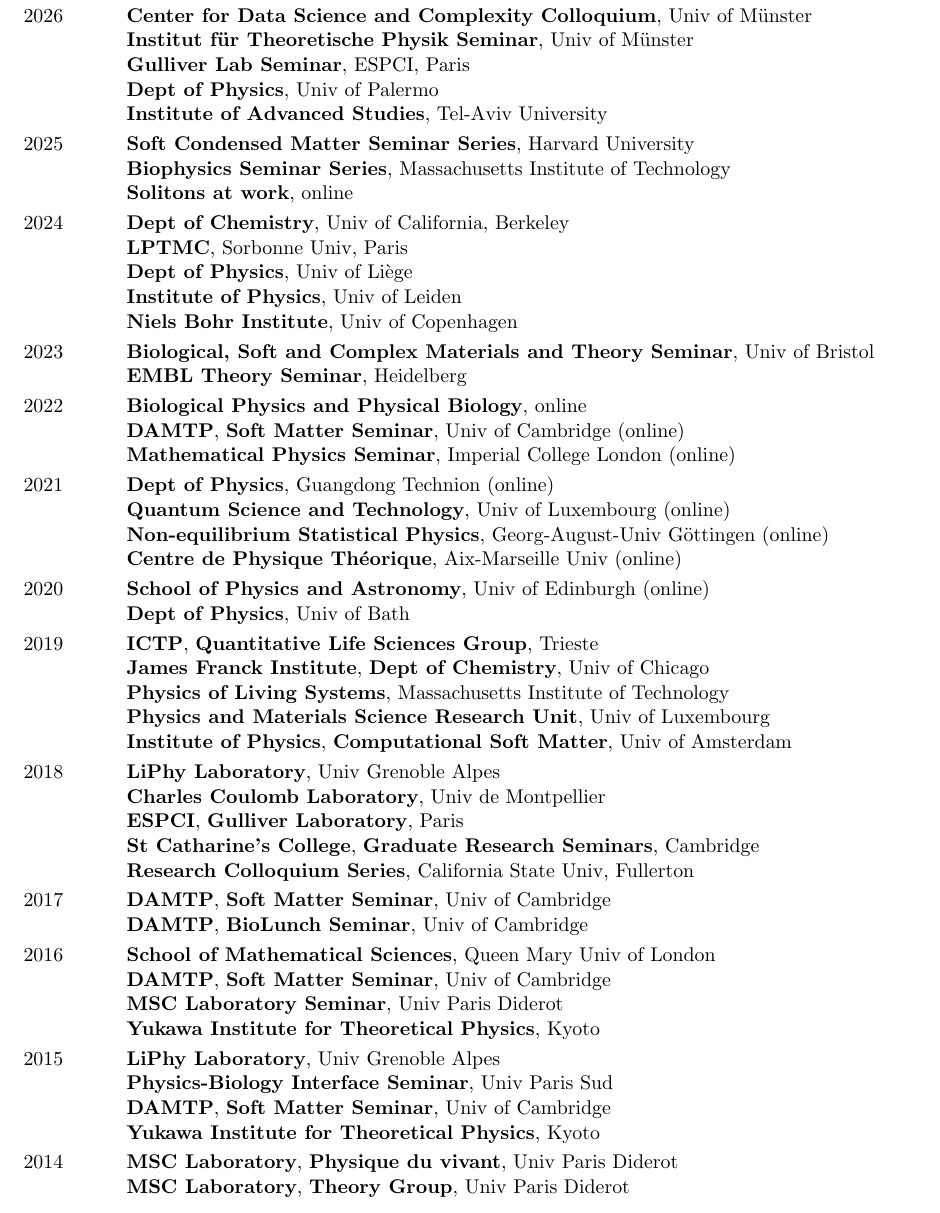
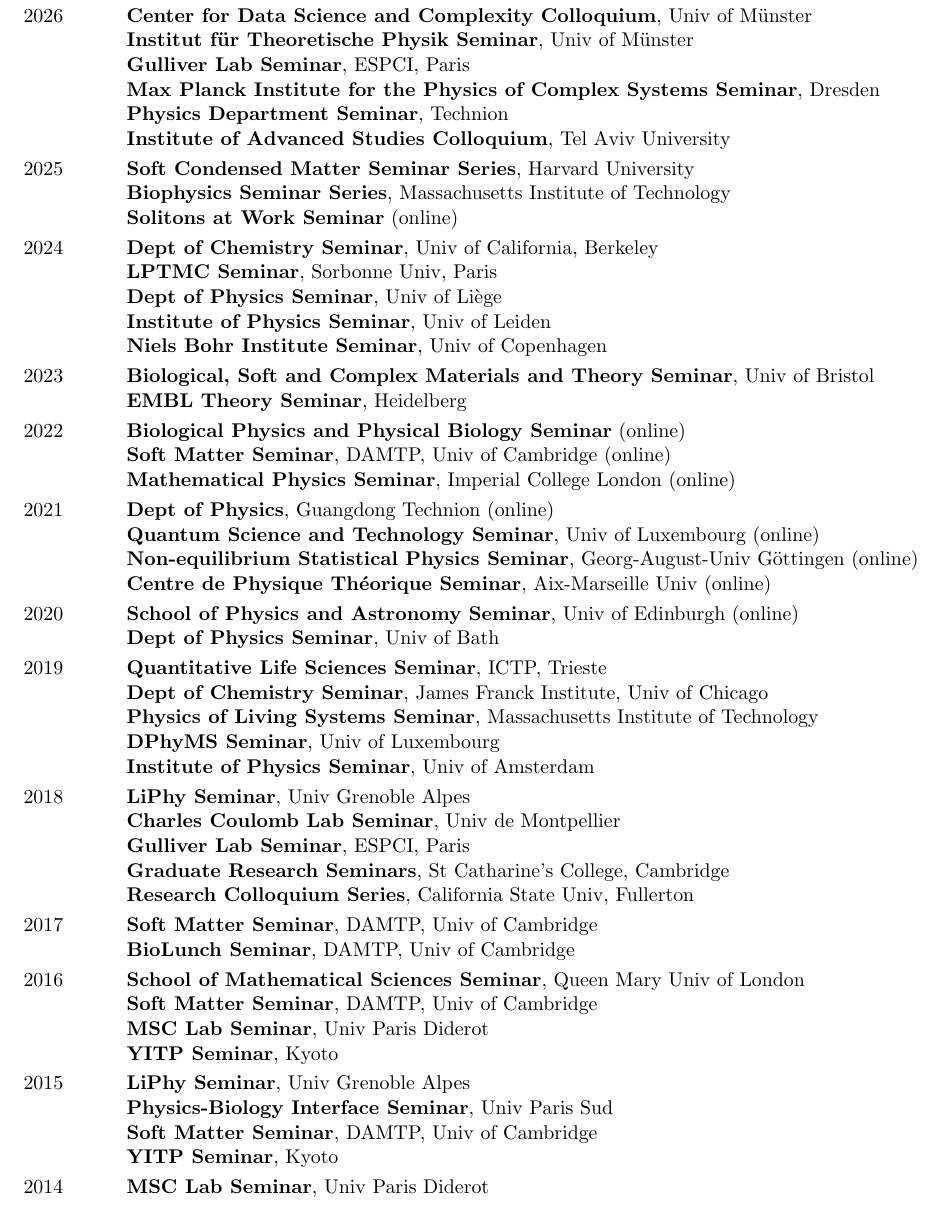
Before and after one commit to efodorphysics/efodorphysics.github.io, a LaTeX CV (CV/cv.tex): part of page 3 of 7, cut so that both start at the same text. Compiled offline with pdfLaTeX.

Commit message:
Add files via upload

```diff
--- a/CV/cv.tex
+++ b/CV/cv.tex
@@ -399,9 +399,12 @@
 
 \hskip1.4cm {\bf Gulliver Lab Seminar}, ESPCI, Paris
 
-\hskip1.4cm {\bf Dept of Physics}, Univ of Palermo
+%\hskip1.4cm {\bf Dept of Physics}, Univ of Palermo
+\hskip1.4cm {\bf Max Planck Institute for the Physics of Complex Systems Seminar}, Dresden
 
-\hskip1.4cm {\bf Institute of Advanced Studies}, Tel-Aviv University
+\hskip1.4cm {\bf Physics Department Seminar}, Technion
+
+\hskip1.4cm {\bf Institute of Advanced Studies Colloquium}, Tel Aviv University
 
 \vskip.1cm
 \noindent
@@ -409,19 +412,19 @@
 
 \hskip1.4cm {\bf Biophysics Seminar Series}, Massachusetts Institute of Technology
 
-\hskip1.4cm {\bf Solitons at work}, online
+\hskip1.4cm {\bf Solitons at Work Seminar} (online)
 
 \vskip.1cm
 \noindent
-2024 \hskip1.1cm {\bf Dept of Chemistry}, Univ of California, Berkeley
+2024 \hskip1.1cm {\bf Dept of Chemistry Seminar}, Univ of California, Berkeley
 
-\hskip1.4cm {\bf LPTMC}, Sorbonne Univ, Paris
+\hskip1.4cm {\bf LPTMC Seminar}, Sorbonne Univ, Paris
 
-\hskip1.4cm {\bf Dept of Physics}, Univ of Li\`ege
+\hskip1.4cm {\bf Dept of Physics Seminar}, Univ of Li\`ege
 
-\hskip1.4cm {\bf Institute of Physics}, Univ of Leiden
+\hskip1.4cm {\bf Institute of Physics Seminar}, Univ of Leiden
 
-\hskip1.4cm {\bf Niels Bohr Institute}, Univ of Copenhagen
+\hskip1.4cm {\bf Niels Bohr Institute Seminar}, Univ of Copenhagen
 
 \vskip.1cm
 \noindent
@@ -431,9 +434,9 @@
 
 \vskip.1cm
 \noindent
-2022 \hskip1.1cm {\bf Biological Physics and Physical Biology}, online
+2022 \hskip1.1cm {\bf Biological Physics and Physical Biology Seminar} (online)
 
-\hskip1.4cm {\bf DAMTP}, {\bf Soft Matter Seminar}, Univ of Cambridge (online)
+\hskip1.4cm {\bf Soft Matter Seminar}, DAMTP, Univ of Cambridge (online)
 
 \hskip1.4cm {\bf Mathematical Physics Seminar}, Imperial College London (online)
 
@@ -441,75 +444,73 @@
 \noindent
 2021 \hskip1.1cm {\bf Dept of Physics}, Guangdong Technion (online)
 
-\hskip1.4cm {\bf Quantum Science and Technology}, Univ of Luxembourg (online)
+\hskip1.4cm {\bf Quantum Science and Technology Seminar}, Univ of Luxembourg (online)
 
-\hskip1.4cm {\bf Non-equilibrium Statistical Physics}, Georg-August-Univ Göttingen (online)
+\hskip1.4cm {\bf Non-equilibrium Statistical Physics Seminar}, Georg-August-Univ Göttingen (online)
 
-\hskip1.4cm {\bf Centre de Physique Théorique}, Aix-Marseille Univ (online)
+\hskip1.4cm {\bf Centre de Physique Théorique Seminar}, Aix-Marseille Univ (online)
 
 \vskip.1cm
 \noindent
-2020 \hskip1.1cm {\bf School of Physics and Astronomy}, Univ of Edinburgh (online)
+2020 \hskip1.1cm {\bf School of Physics and Astronomy Seminar}, Univ of Edinburgh (online)
 
-\hskip1.4cm {\bf Dept of Physics}, Univ of Bath
+\hskip1.4cm {\bf Dept of Physics Seminar}, Univ of Bath
 
 \vskip.1cm
 \noindent
-2019 \hskip1.1cm {\bf ICTP}, {\bf Quantitative Life Sciences Group}, Trieste
+2019 \hskip1.1cm {\bf Quantitative Life Sciences Seminar}, ICTP, Trieste
 
-\hskip1.4cm {\bf James Franck Institute}, {\bf Dept of Chemistry}, Univ of Chicago
+\hskip1.4cm{\bf Dept of Chemistry Seminar}, James Franck Institute, Univ of Chicago
 
-\hskip1.4cm {\bf Physics of Living Systems}, Massachusetts Institute of Technology
+\hskip1.4cm {\bf Physics of Living Systems Seminar}, Massachusetts Institute of Technology
 
-\hskip1.4cm {\bf Physics and Materials Science Research Unit}, Univ of Luxembourg
+\hskip1.4cm {\bf DPhyMS Seminar}, Univ of Luxembourg
 
-\hskip1.4cm {\bf Institute of Physics}, {\bf Computational Soft Matter}, Univ of Amsterdam
+\hskip1.4cm {\bf Institute of Physics Seminar}, Univ of Amsterdam
 
 \vskip.1cm
 \noindent
-2018 \hskip1.1cm{\bf LiPhy Laboratory}, Univ Grenoble Alpes
+2018 \hskip1.1cm{\bf LiPhy Seminar}, Univ Grenoble Alpes
 
-\hskip1.4cm {\bf Charles Coulomb Laboratory}, Univ de Montpellier
+\hskip1.4cm {\bf Charles Coulomb Lab Seminar}, Univ de Montpellier
 
-\hskip1.4cm {\bf ESPCI}, {\bf Gulliver Laboratory}, Paris
+\hskip1.4cm {\bf Gulliver Lab Seminar}, ESPCI, Paris
 
-\hskip1.4cm {\bf St Catharine's College}, {\bf Graduate Research Seminars}, Cambridge
+\hskip1.4cm {\bf Graduate Research Seminars}, St Catharine's College, Cambridge
 
 \hskip1.4cm {\bf Research Colloquium Series}, California State Univ,	 Fullerton
 
 
 \vskip.1cm
 \noindent
-2017 \hskip1.1cm{\bf DAMTP}, {\bf Soft Matter Seminar}, Univ of Cambridge
+2017 \hskip1.1cm {\bf Soft Matter Seminar}, DAMTP, Univ of Cambridge
 
-\hskip1.4cm {\bf DAMTP}, {\bf BioLunch Seminar}, Univ of Cambridge
+\hskip1.4cm {\bf BioLunch Seminar}, DAMTP, Univ of Cambridge
 
 \vskip.1cm
 \noindent
-2016 \hskip1.1cm{\bf School of Mathematical Sciences}, Queen Mary Univ of London
+2016 \hskip1.1cm{\bf School of Mathematical Sciences Seminar}, Queen Mary Univ of London
 
-\hskip1.4cm {\bf DAMTP}, {\bf Soft Matter Seminar}, Univ of Cambridge
+\hskip1.4cm {\bf Soft Matter Seminar}, DAMTP, Univ of Cambridge
 
-\hskip1.4cm {\bf MSC Laboratory Seminar}, Univ Paris Diderot
+\hskip1.4cm {\bf MSC Lab Seminar}, Univ Paris Diderot
 
-\hskip1.4cm {\bf Yukawa Institute for Theoretical Physics}, Kyoto
+\hskip1.4cm {\bf YITP Seminar}, Kyoto
 
 
 \vskip.1cm
 \noindent
-2015 \hskip1.1cm{\bf LiPhy Laboratory}, Univ Grenoble Alpes
+2015 \hskip1.1cm{\bf LiPhy Seminar}, Univ Grenoble Alpes
 
 \hskip1.4cm {\bf Physics-Biology Interface Seminar}, Univ Paris Sud
 
-\hskip1.4cm {\bf DAMTP}, {\bf Soft Matter Seminar}, Univ of Cambridge
+\hskip1.4cm {\bf Soft Matter Seminar}, DAMTP, Univ of Cambridge
 
-\hskip1.4cm {\bf Yukawa Institute for Theoretical Physics}, Kyoto
+\hskip1.4cm {\bf YITP Seminar}, Kyoto
 
 \vskip.1cm
 \noindent
-2014 \hskip1.1cm{\bf MSC Laboratory}, {\bf Physique du vivant}, Univ Paris Diderot
-
-\hskip1.4cm {\bf MSC Laboratory}, {\bf Theory Group}, Univ Paris Diderot
+2014 \hskip1.1cm{\bf MSC Lab Seminar}, Univ Paris Diderot
 
 
 % -------------------------------------------------------------------------------
```
Also changed, not shown: CV/cv.pdf, CV/cv.tex (48 more changed lines).
